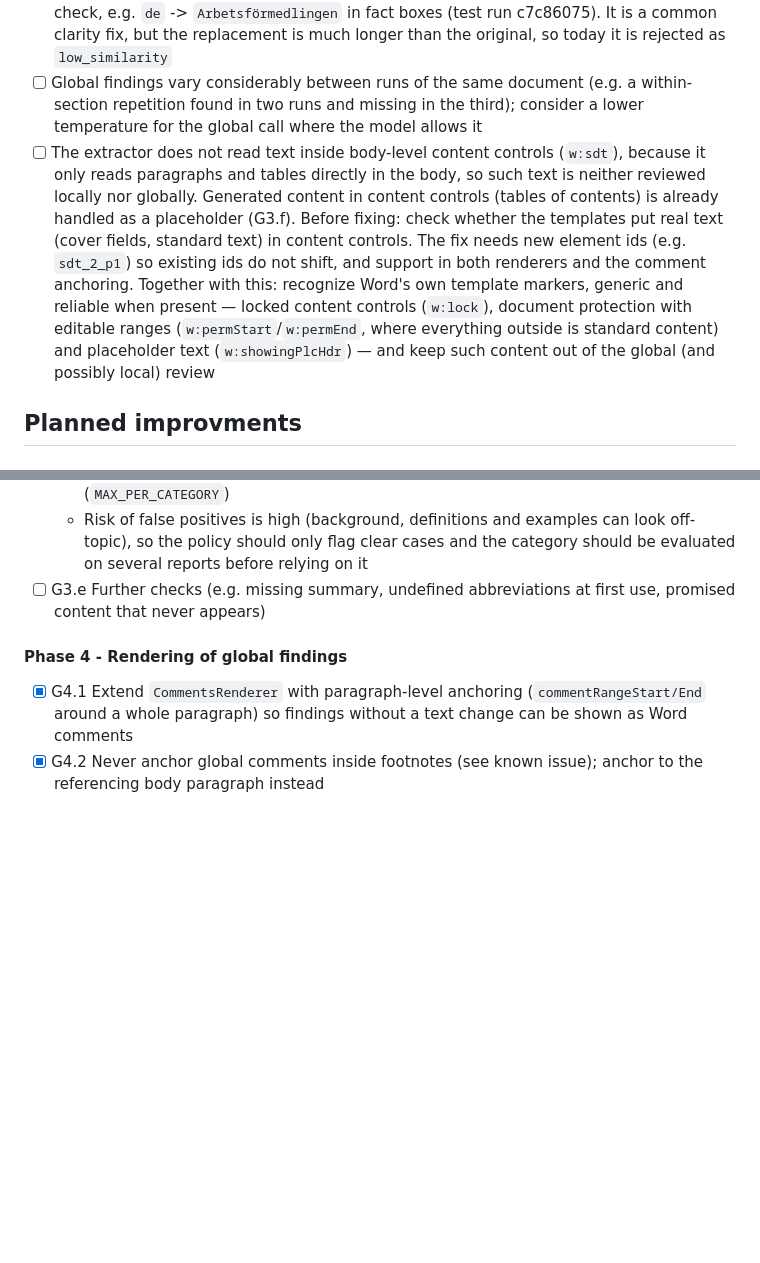
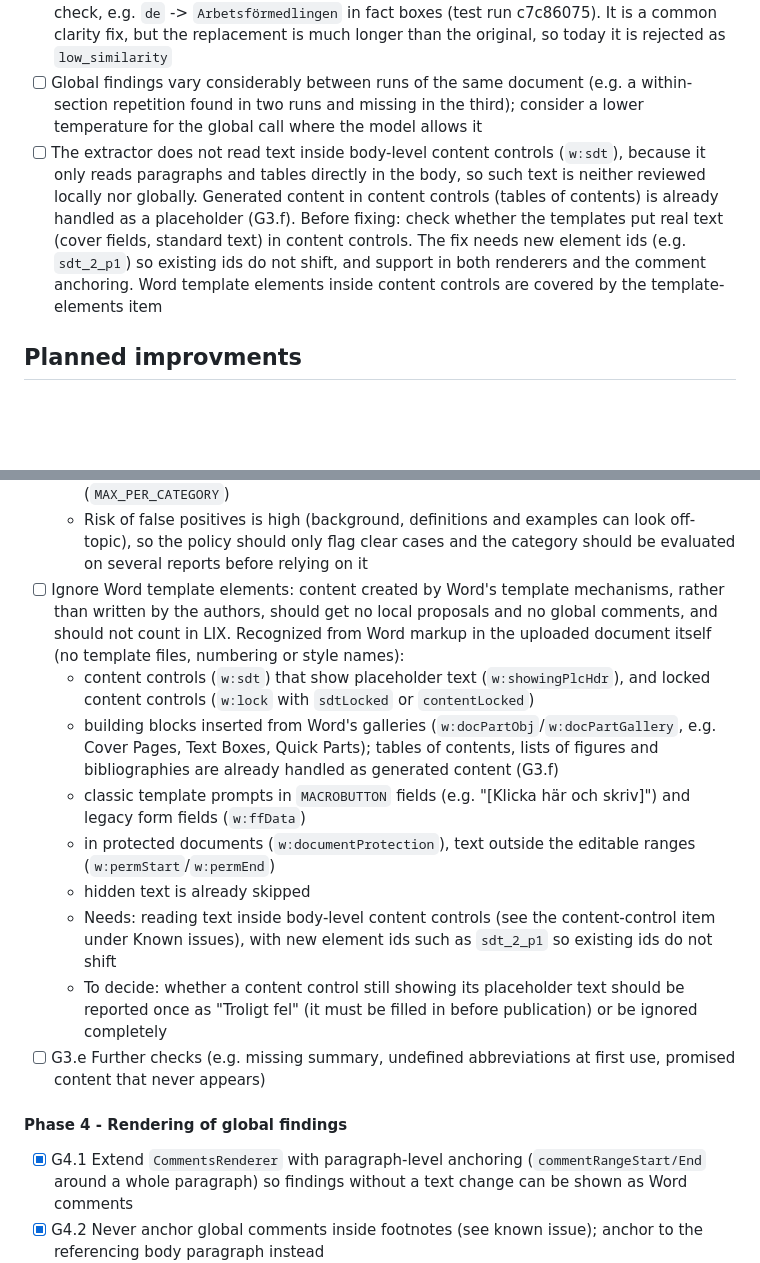
Before and after one commit to slimebob1975/JBGLangImprover, a Markdown page: BACKLOG.md, 2 parts joined by grey strips. GitHub-like rendering; blank space fills up the shorter version.

Commit message:
Ignore template elements

```diff
--- a/BACKLOG.md
+++ b/BACKLOG.md
@@ -9,7 +9,7 @@
 - [ ] A proposal in a paragraph with a hyperlink failed to render ("Could not resolve changed run span"; test run c7c86075, "Våra rapporter finns publicerade på vår webbplats www.iaf.se."). The renderer probably cannot split runs inside `w:hyperlink`; add a regression test with a hyperlink in the changed span
 - [ ] Decide whether replacing a pronoun with what it refers to should pass the similarity check, e.g. `de` -> `Arbetsförmedlingen` in fact boxes (test run c7c86075). It is a common clarity fix, but the replacement is much longer than the original, so today it is rejected as `low_similarity`
 - [ ] Global findings vary considerably between runs of the same document (e.g. a within-section repetition found in two runs and missing in the third); consider a lower temperature for the global call where the model allows it
-- [ ] The extractor does not read text inside body-level content controls (`w:sdt`), because it only reads paragraphs and tables directly in the body, so such text is neither reviewed locally nor globally. Generated content in content controls (tables of contents) is already handled as a placeholder (G3.f). Before fixing: check whether the templates put real text (cover fields, standard text) in content controls. The fix needs new element ids (e.g. `sdt_2_p1`) so existing ids do not shift, and support in both renderers and the comment anchoring. Together with this: recognize Word's own template markers, generic and reliable when present — locked content controls (`w:lock`), document protection with editable ranges (`w:permStart`/`w:permEnd`, where everything outside is standard content) and placeholder text (`w:showingPlcHdr`) — and keep such content out of the global (and possibly local) review
+- [ ] The extractor does not read text inside body-level content controls (`w:sdt`), because it only reads paragraphs and tables directly in the body, so such text is neither reviewed locally nor globally. Generated content in content controls (tables of contents) is already handled as a placeholder (G3.f). Before fixing: check whether the templates put real text (cover fields, standard text) in content controls. The fix needs new element ids (e.g. `sdt_2_p1`) so existing ids do not shift, and support in both renderers and the comment anchoring. Word template elements inside content controls are covered by the template-elements item
 
 ## Planned improvments
 
@@ -101,6 +101,14 @@ Finding categories, to be implemented in this order:
   - Anchored on the passage itself (body paragraph, table cell or text box); one place is enough, and the section heading may be given as a related place
   - Same rules as the other categories: respectful wording, quote verified against the text, no comments on the cover area or on generated content, at most 5 findings (`MAX_PER_CATEGORY`)
   - Risk of false positives is high (background, definitions and examples can look off-topic), so the policy should only flag clear cases and the category should be evaluated on several reports before relying on it
+- [ ] Ignore Word template elements: content created by Word's template mechanisms, rather than written by the authors, should get no local proposals and no global comments, and should not count in LIX. Recognized from Word markup in the uploaded document itself (no template files, numbering or style names):
+  - content controls (`w:sdt`) that show placeholder text (`w:showingPlcHdr`), and locked content controls (`w:lock` with `sdtLocked` or `contentLocked`)
+  - building blocks inserted from Word's galleries (`w:docPartObj`/`w:docPartGallery`, e.g. Cover Pages, Text Boxes, Quick Parts); tables of contents, lists of figures and bibliographies are already handled as generated content (G3.f)
+  - classic template prompts in `MACROBUTTON` fields (e.g. "[Klicka här och skriv]") and legacy form fields (`w:ffData`)
+  - in protected documents (`w:documentProtection`), text outside the editable ranges (`w:permStart`/`w:permEnd`)
+  - hidden text is already skipped
+  - Needs: reading text inside body-level content controls (see the content-control item under Known issues), with new element ids such as `sdt_2_p1` so existing ids do not shift
+  - To decide: whether a content control still showing its placeholder text should be reported once as "Troligt fel" (it must be filled in before publication) or be ignored completely
 - [ ] G3.e Further checks (e.g. missing summary, undefined abbreviations at first use, promised content that never appears)
 
 #### Phase 4 - Rendering of global findings
```
